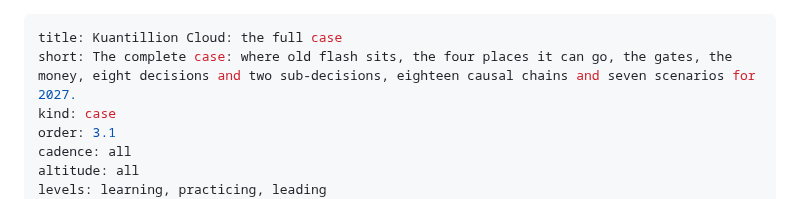
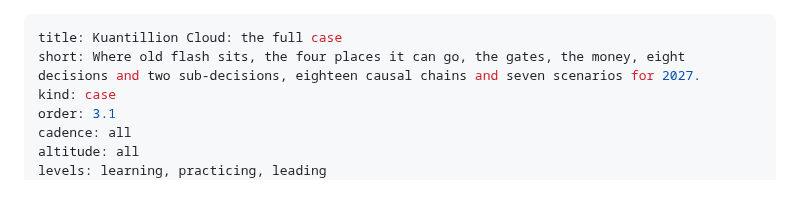
Before and after one commit to anacay/cpp, a Markdown page: body-of-knowledge/guide/case-kuantillion-cloud-full.md, the part around the change. Rendered like a GitHub page.

Commit message:
R6 fix 9: full case blurb no longer reads 'The full case: The complete case'
Co-Authored-By: Claude Opus 5.5 <noreply@anthropic.com>
Claude-Session: https://claude.ai/code/session_01YWdF3GvQB3Vu45EsLZZumD

```diff
--- a/body-of-knowledge/guide/case-kuantillion-cloud-full.md
+++ b/body-of-knowledge/guide/case-kuantillion-cloud-full.md
@@ -1,6 +1,6 @@
 ---
 title: Kuantillion Cloud: the full case
-short: The complete case: where old flash sits, the four places it can go, the gates, the money, eight decisions and two sub-decisions, eighteen causal chains and seven scenarios for 2027.
+short: Where old flash sits, the four places it can go, the gates, the money, eight decisions and two sub-decisions, eighteen causal chains and seven scenarios for 2027.
 kind: case
 order: 3.1
 cadence: all
```
